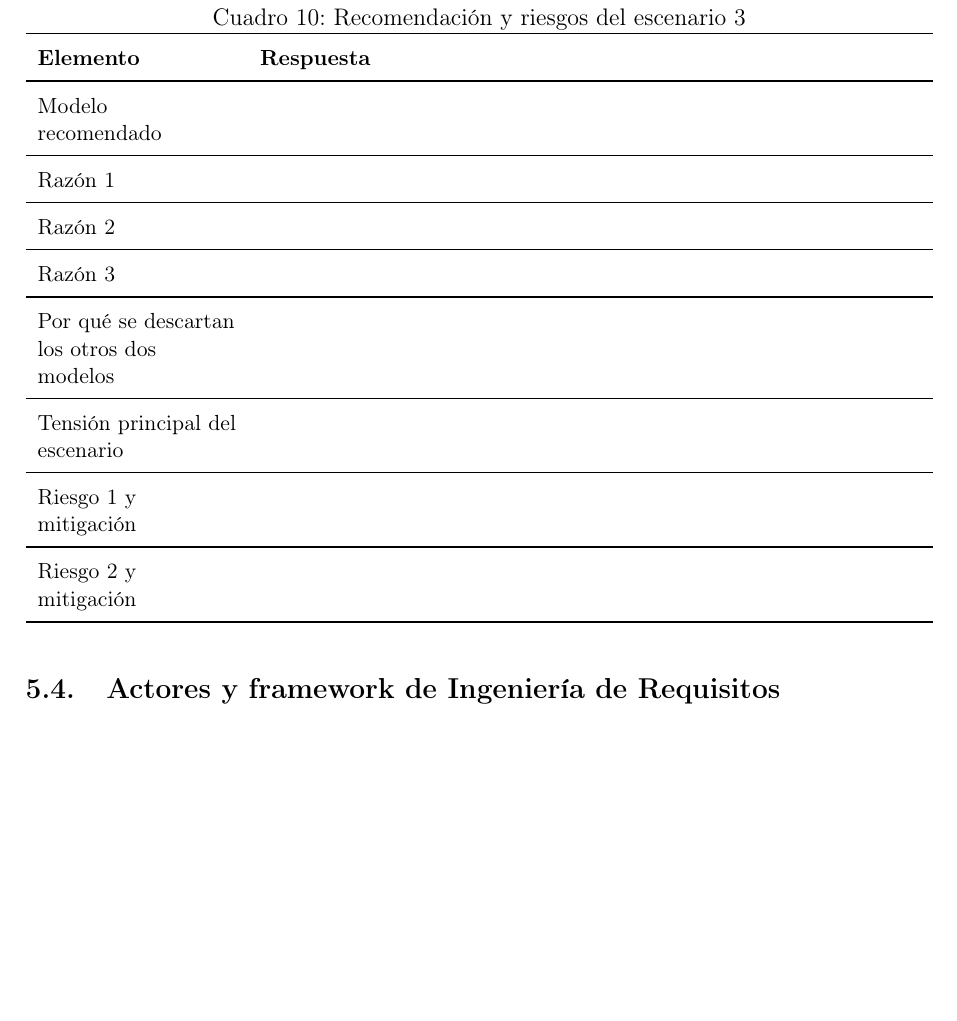
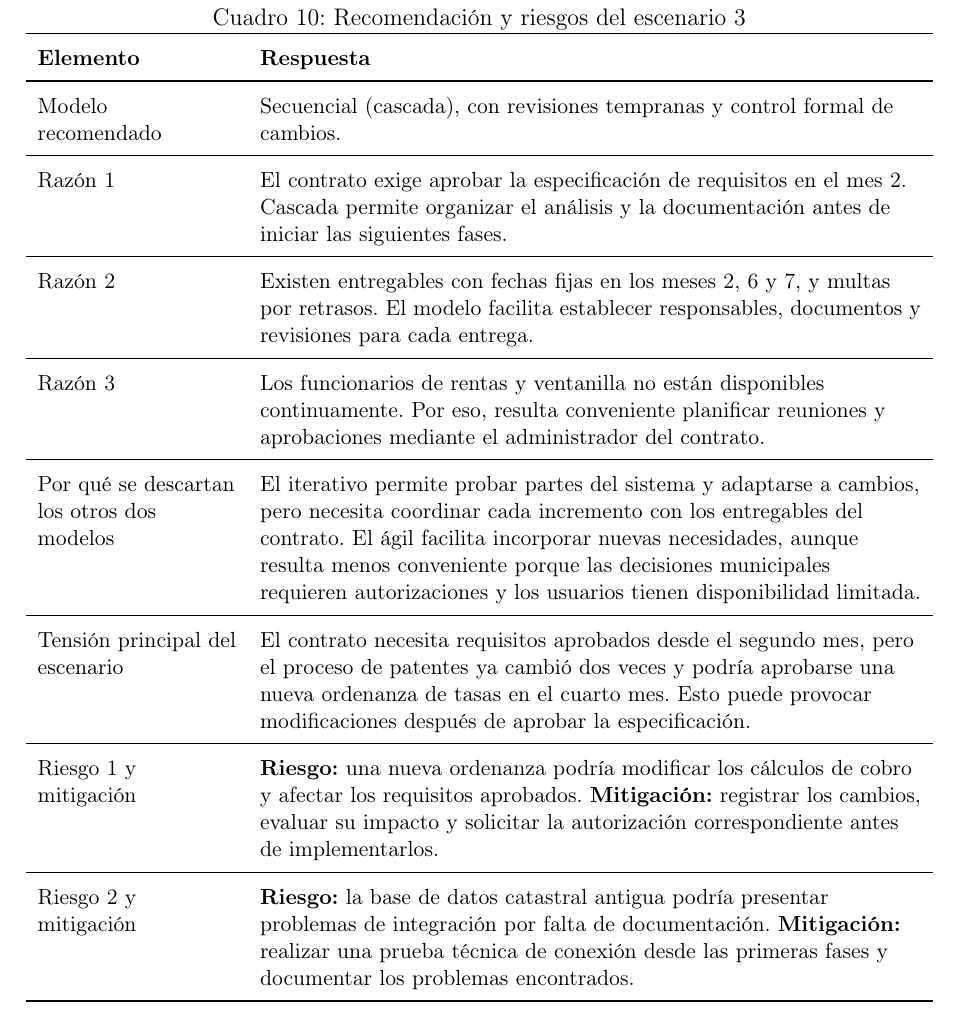
Before and after one commit to JulexyLlerena/ISR401-LlerenaAngelina, a LaTeX document (FORM_PC_01/main.tex): part of page 12 of 17 before the commit and part of page 12 of 18 after it, cut so that both start at the same text, the shorter picture padded with empty space. Compiled offline with pdfLaTeX.

Commit message:
Justificar modelo cascada y riesgos del GAD

```diff
--- a/FORM_PC_01/main.tex
+++ b/FORM_PC_01/main.tex
@@ -457,21 +457,21 @@ Entre las principales dificultades están los posibles cambios en las ordenanzas
 \toprule
 \textbf{Elemento} & \textbf{Respuesta} \\
 \midrule
-Modelo recomendado & \\
+Modelo recomendado & Secuencial (cascada), con revisiones tempranas y control formal de cambios. \\
 \midrule
-Razón 1 & \\
+Razón 1 & El contrato exige aprobar la especificación de requisitos en el mes 2. Cascada permite organizar el análisis y la documentación antes de iniciar las siguientes fases. \\
 \midrule
-Razón 2 & \\
+Razón 2 & Existen entregables con fechas fijas en los meses 2, 6 y 7, y multas por retrasos. El modelo facilita establecer responsables, documentos y revisiones para cada entrega. \\
 \midrule
-Razón 3 & \\
+Razón 3 & Los funcionarios de rentas y ventanilla no están disponibles continuamente. Por eso, resulta conveniente planificar reuniones y aprobaciones mediante el administrador del contrato. \\
 \midrule
-Por qué se descartan los otros dos modelos & \\
+Por qué se descartan los otros dos modelos & El iterativo permite probar partes del sistema y adaptarse a cambios, pero necesita coordinar cada incremento con los entregables del contrato. El ágil facilita incorporar nuevas necesidades, aunque resulta menos conveniente porque las decisiones municipales requieren autorizaciones y los usuarios tienen disponibilidad limitada. \\
 \midrule
-Tensión principal del escenario & \\
+Tensión principal del escenario & El contrato necesita requisitos aprobados desde el segundo mes, pero el proceso de patentes ya cambió dos veces y podría aprobarse una nueva ordenanza de tasas en el cuarto mes. Esto puede provocar modificaciones después de aprobar la especificación. \\
 \midrule
-Riesgo 1 y mitigación & \\
+Riesgo 1 y mitigación & \textbf{Riesgo:} una nueva ordenanza podría modificar los cálculos de cobro y afectar los requisitos aprobados. \textbf{Mitigación:} registrar los cambios, evaluar su impacto y solicitar la autorización correspondiente antes de implementarlos. \\
 \midrule
-Riesgo 2 y mitigación & \\
+Riesgo 2 y mitigación & \textbf{Riesgo:} la base de datos catastral antigua podría presentar problemas de integración por falta de documentación. \textbf{Mitigación:} realizar una prueba técnica de conexión desde las primeras fases y documentar los problemas encontrados. \\
 \bottomrule
 \end{tabularx}
 \end{table}
```
